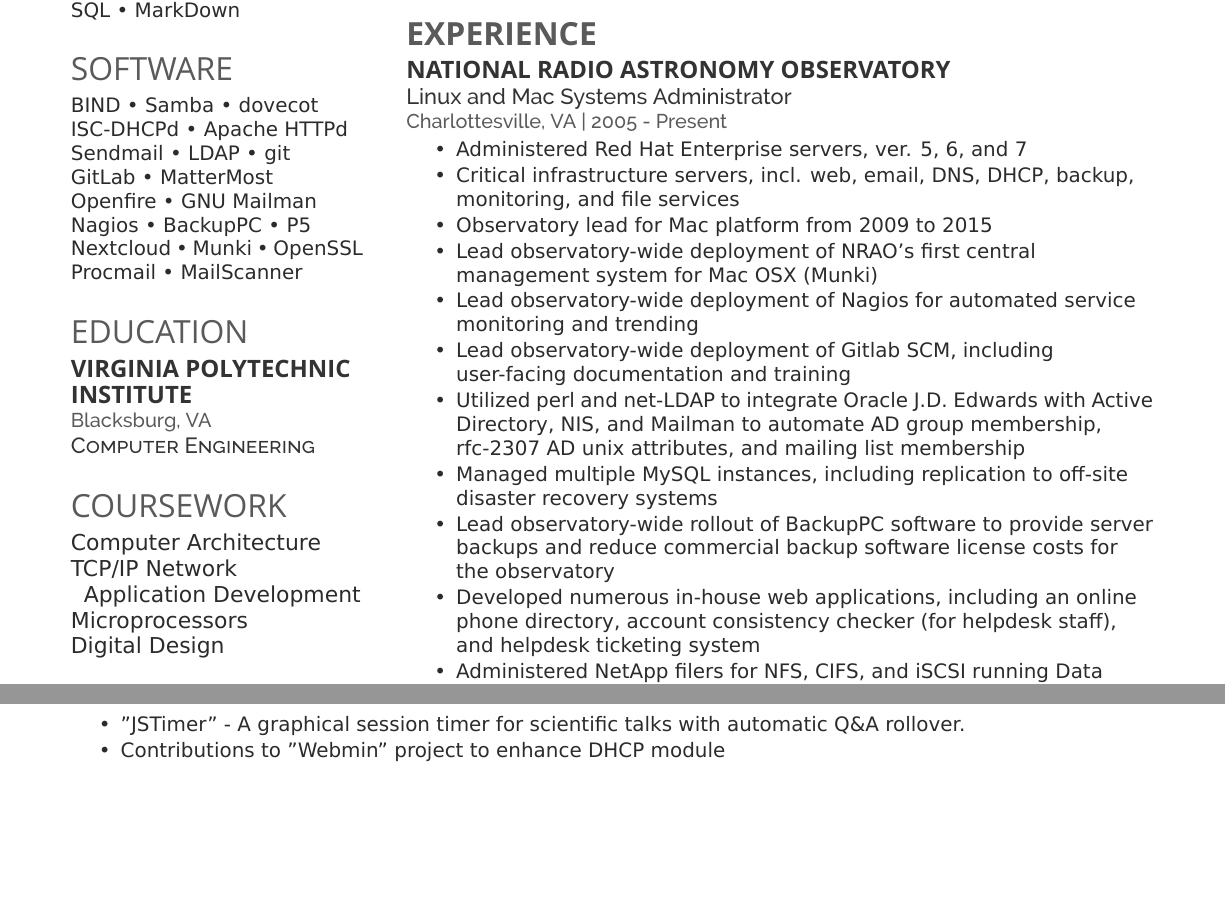
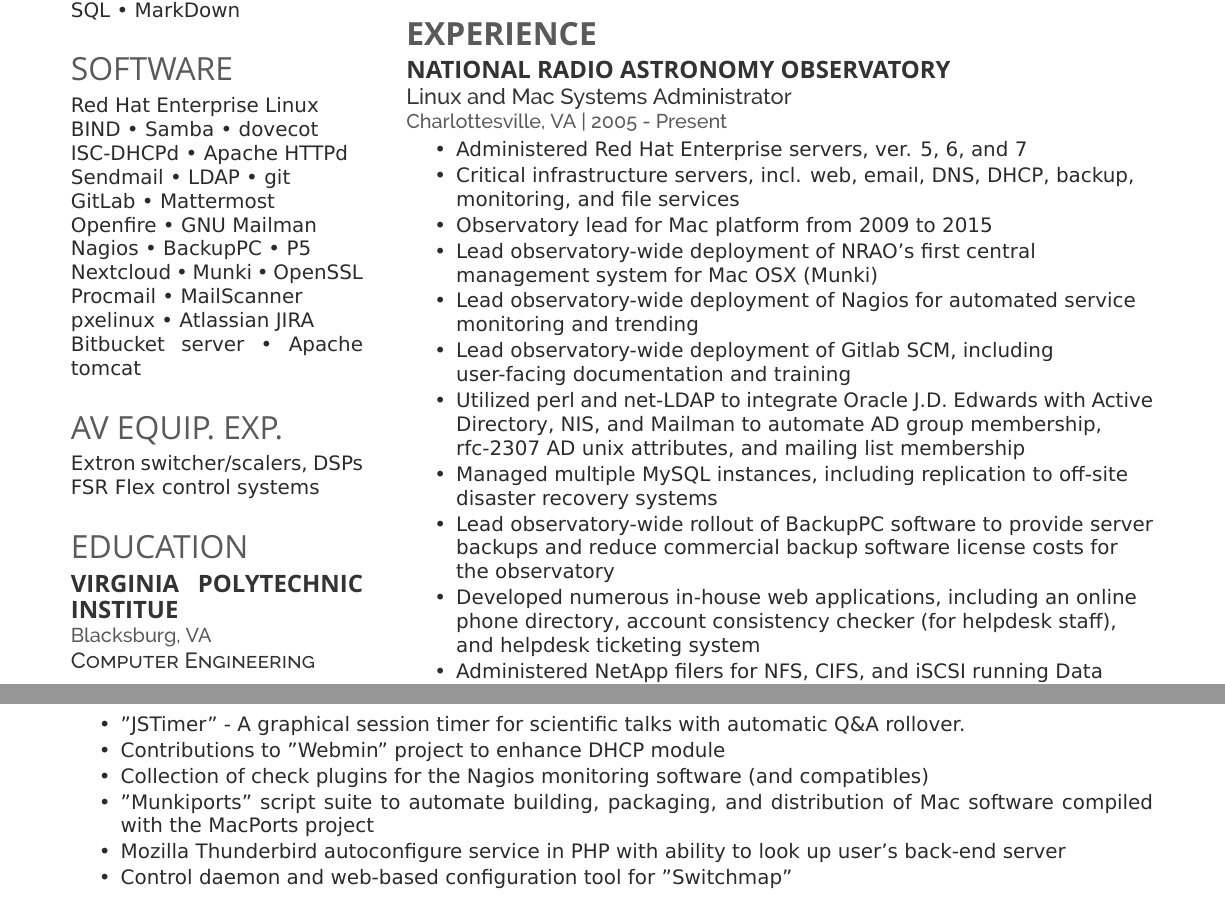
Before and after one commit to 48kRAM/resume, a LaTeX CV (jmalone.tex): two parts of pages 1 and 2 of 2, joined at a grey line, cut so that both start at the same text, the shorter picture padded with empty space. Compiled offline with XeLaTeX; a missing font is replaced by an installed copy or a similar font.

Commit message:
On to 2 pages. More info ported from old PDF version.

```diff
--- a/jmalone.tex
+++ b/jmalone.tex
@@ -30,20 +30,28 @@
 
 \sectionspace
 \section{Software}
+Red Hat Enterprise Linux \\
 BIND \textbullet{} Samba \textbullet{} dovecot \\
 ISC-DHCPd \textbullet{} Apache HTTPd \\
 Sendmail \textbullet{} LDAP \textbullet{} git \\
-GitLab \textbullet{}  MatterMost \\
+GitLab \textbullet{}  Mattermost \\
 Openfire \textbullet{} GNU Mailman \\
 Nagios \textbullet{} BackupPC \textbullet{} P5 \\
 Nextcloud \textbullet{} Munki \textbullet{} OpenSSL \\
-Procmail \textbullet{} MailScanner
+Procmail \textbullet{} MailScanner \\
+pxelinux \textbullet{} Atlassian JIRA \\
+Bitbucket server \textbullet{} Apache tomcat
+
+\sectionspace
+
+\section{AV Equip. Exp.}
+Extron switcher/scalers, DSPs \\
+FSR Flex control systems
 
 \sectionspace
 
 \section{Education}
-\subsection{Virginia Polytechnic}
-\subsection{Institute}
+\subsection{Virginia Polytechnic Institue}
 \location{Blacksburg, VA}
 \descript{Computer Engineering}
 
@@ -136,7 +144,10 @@
 \begin{tightitemize}
 	\item "JSTimer" - A graphical session timer for scientific talks with automatic Q\&A rollover.
 	\item Contributions to "Webmin" project to enhance DHCP module
-
+	\item Collection of check plugins for the Nagios monitoring software (and compatibles)
+	\item "Munkiports" script suite to automate building, packaging, and distribution of Mac software compiled with the MacPorts project
+	\item Mozilla Thunderbird autoconfigure service in PHP with ability to look up user's back-end server
+	\item Control daemon and web-based configuration tool for "Switchmap"
 \end{tightitemize}
 
 \end{document}
```
